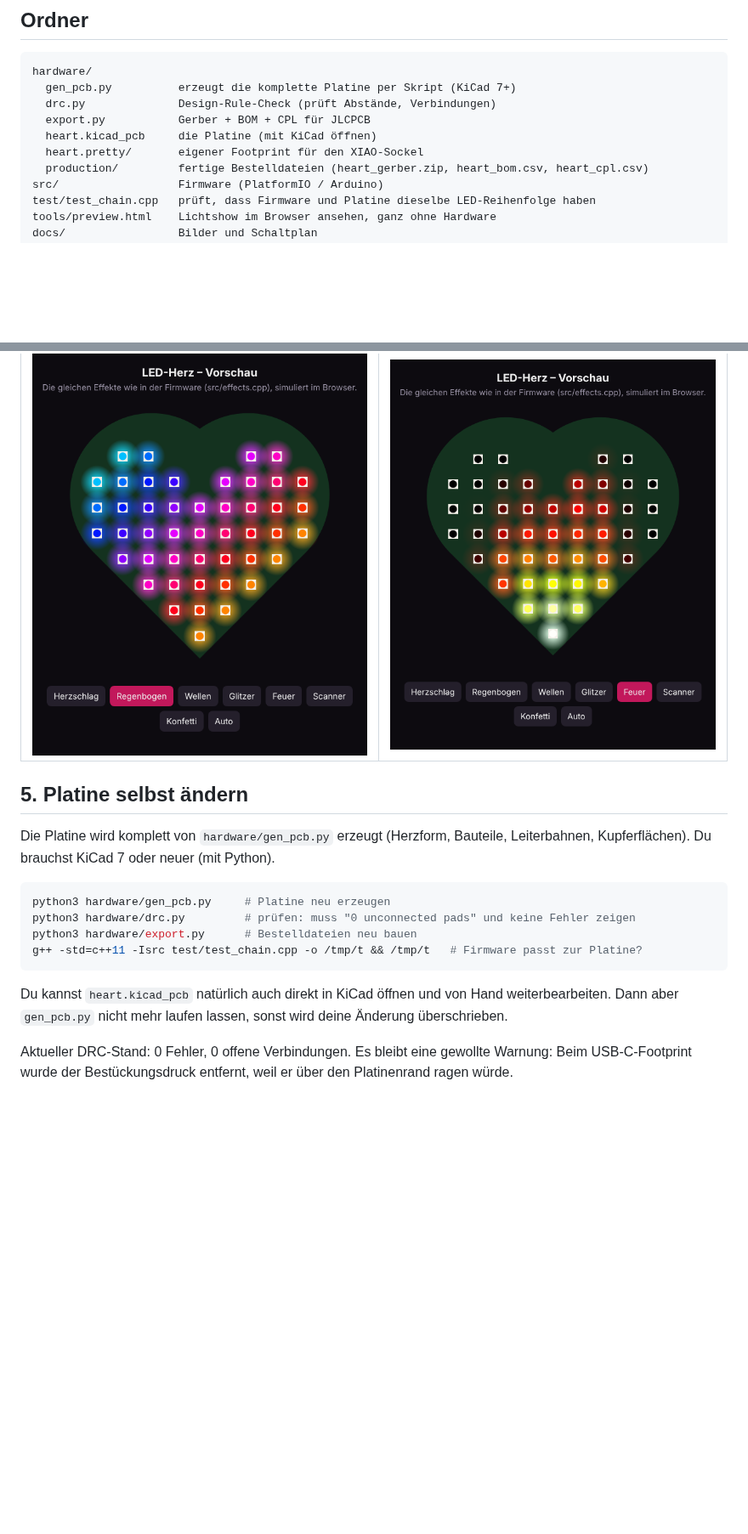
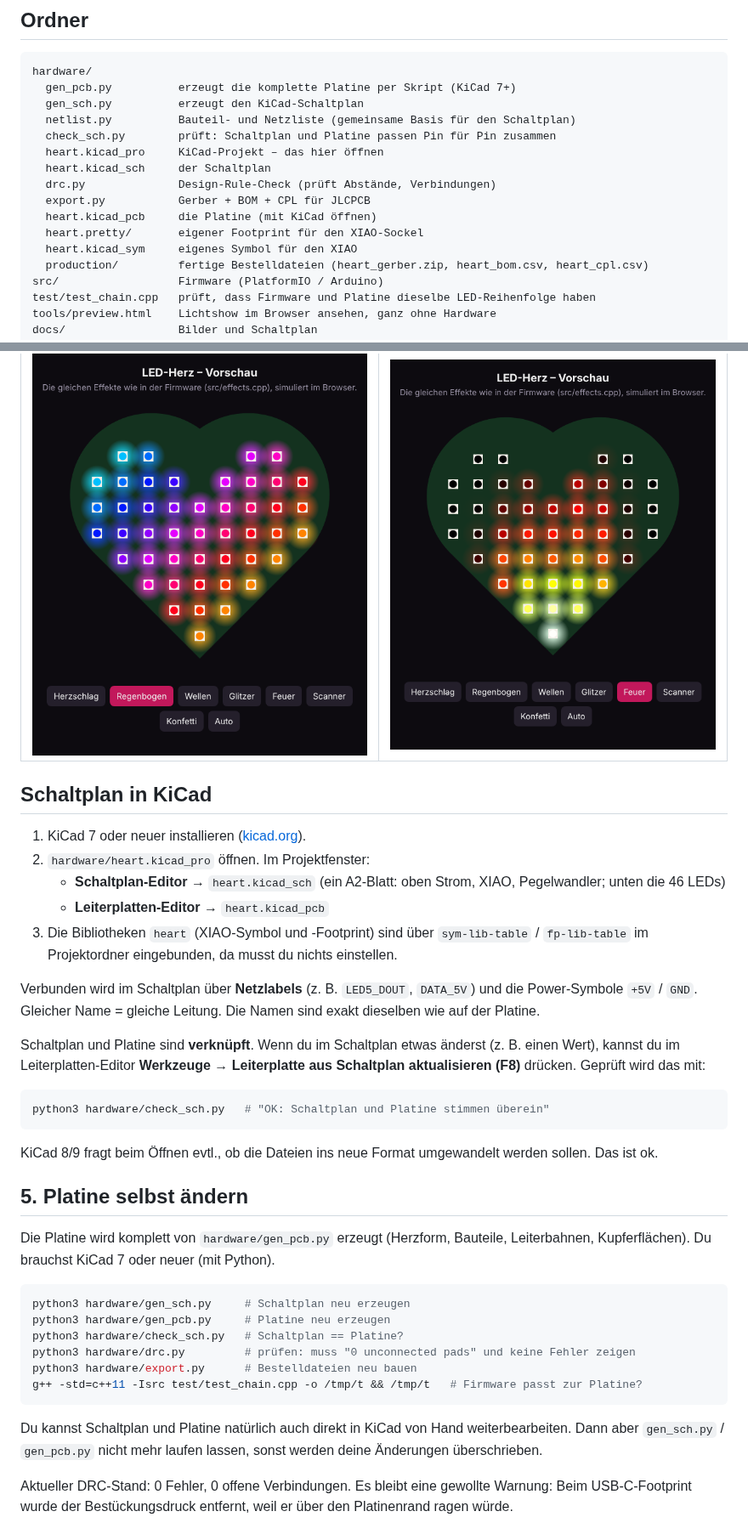
Before and after one commit to slogic3d-cloud/heart, a Markdown page: README.md, 2 parts joined by grey strips. Shown at 85% size. Rendered like a GitHub page; blank space fills up the shorter version.

````diff
--- a/README.md
+++ b/README.md
@@ -38,10 +41,16 @@ Gesteuert wird alles von einem **Seeed XIAO ESP32-C3**, der hinten aufgesteckt i
 ```
 hardware/
   gen_pcb.py          erzeugt die komplette Platine per Skript (KiCad 7+)
+  gen_sch.py          erzeugt den KiCad-Schaltplan
+  netlist.py          Bauteil- und Netzliste (gemeinsame Basis für den Schaltplan)
+  check_sch.py        prüft: Schaltplan und Platine passen Pin für Pin zusammen
+  heart.kicad_pro     KiCad-Projekt – das hier öffnen
+  heart.kicad_sch     der Schaltplan
   drc.py              Design-Rule-Check (prüft Abstände, Verbindungen)
   export.py           Gerber + BOM + CPL für JLCPCB
   heart.kicad_pcb     die Platine (mit KiCad öffnen)
   heart.pretty/       eigener Footprint für den XIAO-Sockel
+  heart.kicad_sym     eigenes Symbol für den XIAO
   production/         fertige Bestelldateien (heart_gerber.zip, heart_bom.csv, heart_cpl.csv)
 src/                  Firmware (PlatformIO / Arduino)
 test/test_chain.cpp   prüft, dass Firmware und Platine dieselbe LED-Reihenfolge haben
@@ -125,20 +134,44 @@ Neue Effekte schreibst du in `src/effects.cpp` und trägst sie unten in `LIST` e
 |---|---|
 | ![Regenbogen](docs/preview_rainbow.png) | ![Feuer](docs/preview_fire.png) |
 
+## Schaltplan in KiCad
+
+1. KiCad 7 oder neuer installieren ([kicad.org](https://www.kicad.org/download/)).
+2. `hardware/heart.kicad_pro` öffnen. Im Projektfenster:
+   - **Schaltplan-Editor** → `heart.kicad_sch` (ein A2-Blatt: oben Strom, XIAO, Pegelwandler; unten die 46 LEDs)
+   - **Leiterplatten-Editor** → `heart.kicad_pcb`
+3. Die Bibliotheken `heart` (XIAO-Symbol und -Footprint) sind über `sym-lib-table` / `fp-lib-table`
+   im Projektordner eingebunden, da musst du nichts einstellen.
+
+Verbunden wird im Schaltplan über **Netzlabels** (z. B. `LED5_DOUT`, `DATA_5V`) und die Power-Symbole
+`+5V` / `GND`. Gleicher Name = gleiche Leitung. Die Namen sind exakt dieselben wie auf der Platine.
+
+Schaltplan und Platine sind **verknüpft**. Wenn du im Schaltplan etwas änderst (z. B. einen Wert),
+kannst du im Leiterplatten-Editor **Werkzeuge → Leiterplatte aus Schaltplan aktualisieren (F8)** drücken.
+Geprüft wird das mit:
+
+```bash
+python3 hardware/check_sch.py   # "OK: Schaltplan und Platine stimmen überein"
+```
+
+KiCad 8/9 fragt beim Öffnen evtl., ob die Dateien ins neue Format umgewandelt werden sollen. Das ist ok.
+
 ## 5. Platine selbst ändern
 
 Die Platine wird komplett von `hardware/gen_pcb.py` erzeugt (Herzform, Bauteile, Leiterbahnen, Kupferflächen).
 Du brauchst KiCad 7 oder neuer (mit Python).
 
 ```bash
+python3 hardware/gen_sch.py     # Schaltplan neu erzeugen
 python3 hardware/gen_pcb.py     # Platine neu erzeugen
+python3 hardware/check_sch.py   # Schaltplan == Platine?
 python3 hardware/drc.py         # prüfen: muss "0 unconnected pads" und keine Fehler zeigen
 python3 hardware/export.py      # Bestelldateien neu bauen
 g++ -std=c++11 -Isrc test/test_chain.cpp -o /tmp/t && /tmp/t   # Firmware passt zur Platine?
 ```
 
-Du kannst `heart.kicad_pcb` natürlich auch direkt in KiCad öffnen und von Hand weiterbearbeiten.
-Dann aber `gen_pcb.py` nicht mehr laufen lassen, sonst wird deine Änderung überschrieben.
+Du kannst Schaltplan und Platine natürlich auch direkt in KiCad von Hand weiterbearbeiten.
+Dann aber `gen_sch.py` / `gen_pcb.py` nicht mehr laufen lassen, sonst werden deine Änderungen überschrieben.
 
 Aktueller DRC-Stand: 0 Fehler, 0 offene Verbindungen. Es bleibt eine gewollte Warnung:
 Beim USB-C-Footprint wurde der Bestückungsdruck entfernt, weil er über den Platinenrand ragen würde.
````
Also changed, not shown: other parts of README.md (+3 -0 lines), JOURNAL.md (+24 -0 lines), docs/schematic_kicad.png (added), 14 other files.
